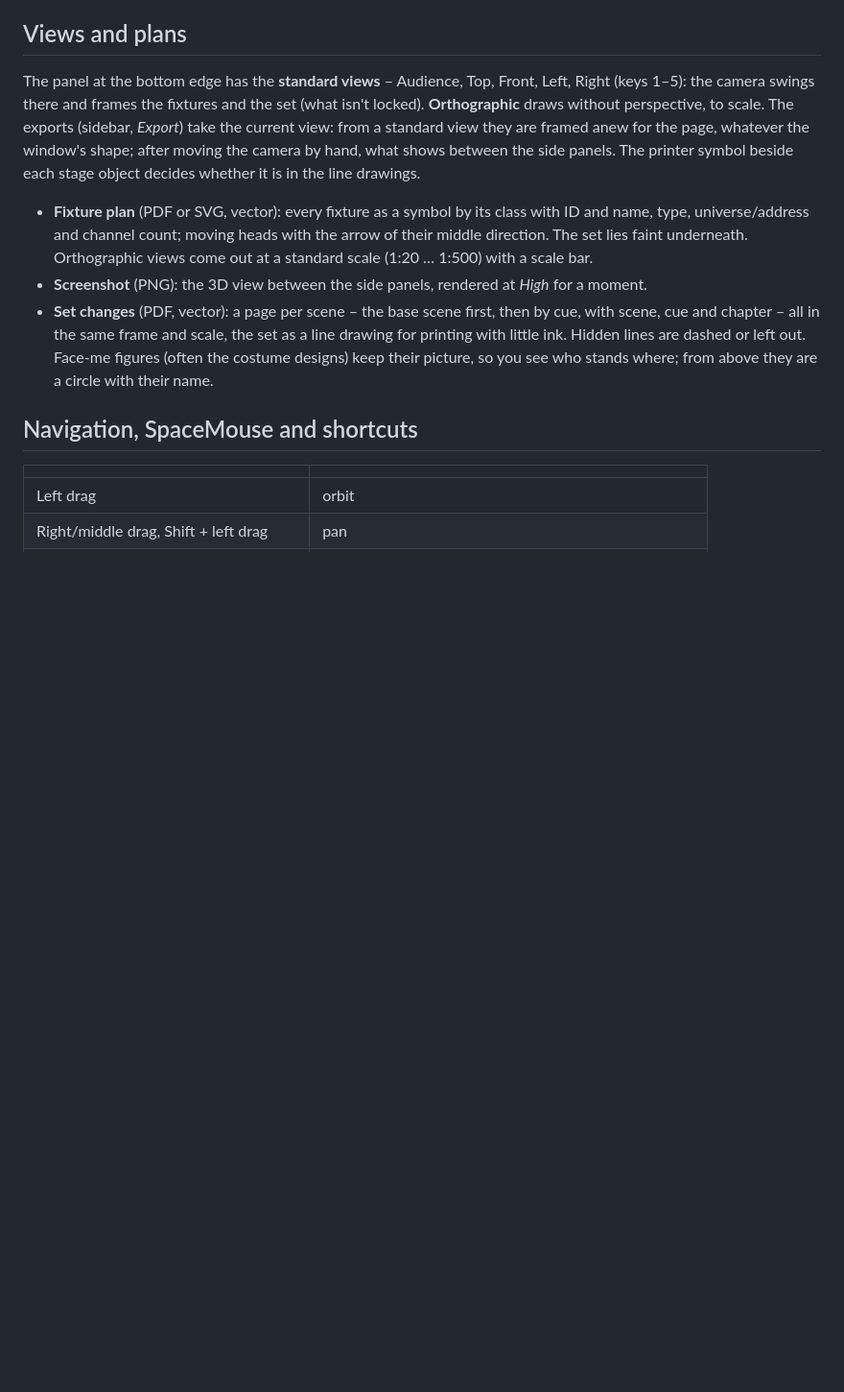
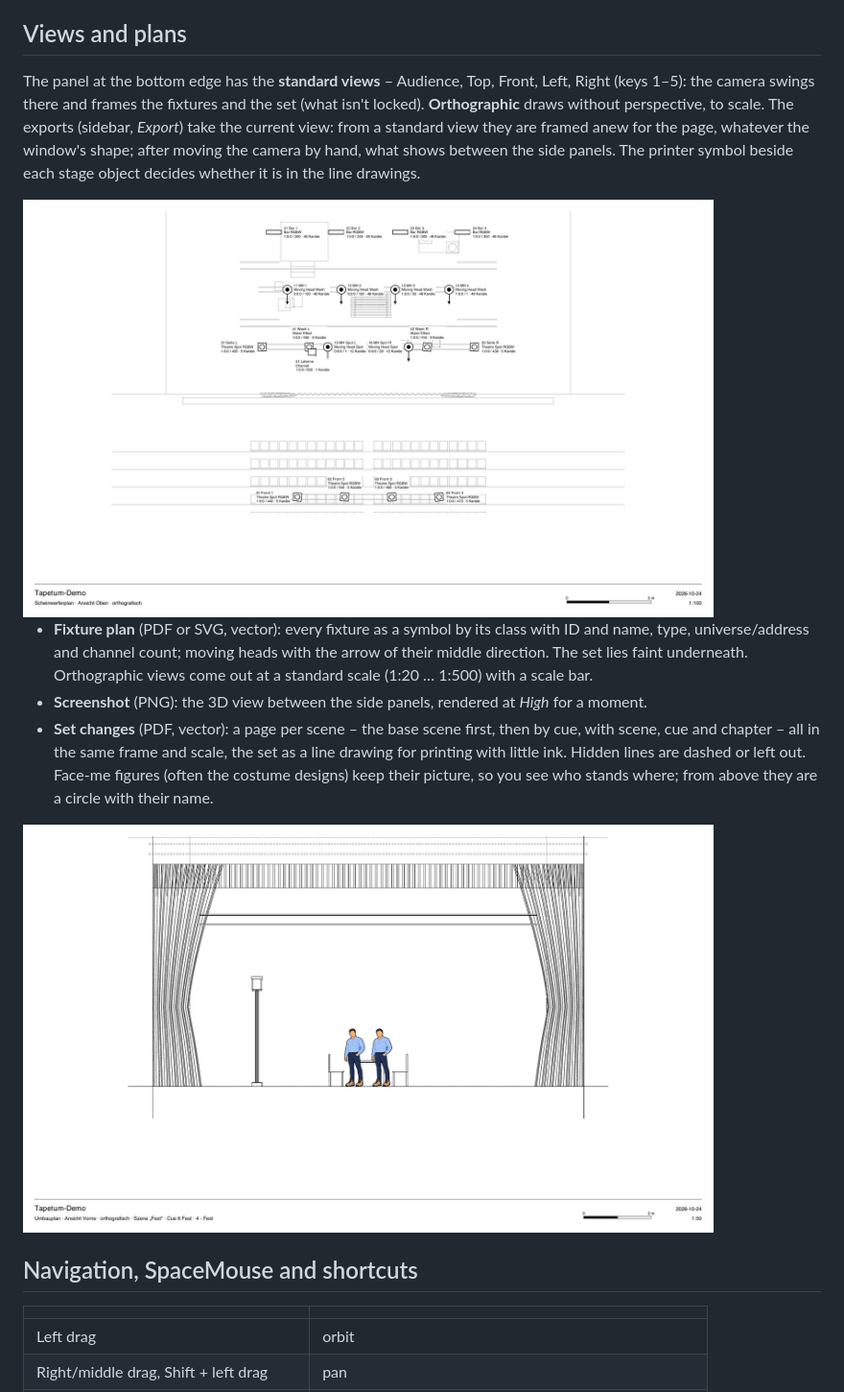
Before and after one commit to julius-b-mueller/tapetum, a Markdown page: README.md, the part around one of its changes. Shown at 96% size. Drawn GitHub-style; pictures changed too: website/assets/changes.jpg (added), website/assets/plan.jpg (added); blank space fills up the shorter version.

```diff
--- a/README.md
+++ b/README.md
@@ -116,9 +116,13 @@ Choose it under *⚙ Settings (top of the sidebar)*. If it runs below 25 fps for
 
 The panel at the bottom edge has the **standard views** – Audience, Top, Front, Left, Right (keys 1–5): the camera swings there and frames the fixtures and the set (what isn't locked). **Orthographic** draws without perspective, to scale. The exports (sidebar, *Export*) take the current view: from a standard view they are framed anew for the page, whatever the window's shape; after moving the camera by hand, what shows between the side panels. The printer symbol beside each stage object decides whether it is in the line drawings.
 
+<img src="website/assets/plan.jpg" width="720" alt="Fixture plan of the example from the top, 1:100">
+
 - **Fixture plan** (PDF or SVG, vector): every fixture as a symbol by its class with ID and name, type, universe/address and channel count; moving heads with the arrow of their middle direction. The set lies faint underneath. Orthographic views come out at a standard scale (1:20 … 1:500) with a scale bar.
 - **Screenshot** (PNG): the 3D view between the side panels, rendered at *High* for a moment.
 - **Set changes** (PDF, vector): a page per scene – the base scene first, then by cue, with scene, cue and chapter – all in the same frame and scale, the set as a line drawing for printing with little ink. Hidden lines are dashed or left out. Face-me figures (often the costume designs) keep their picture, so you see who stands where; from above they are a circle with their name.
+
+<img src="website/assets/changes.jpg" width="720" alt="Set change of the party scene from the front, 1:50, without the auditorium (left out of print)">
 
 ## Navigation, SpaceMouse and shortcuts
 
```
Also changed, not shown: other parts of README.md (+1 -1 lines), 2 other files.
